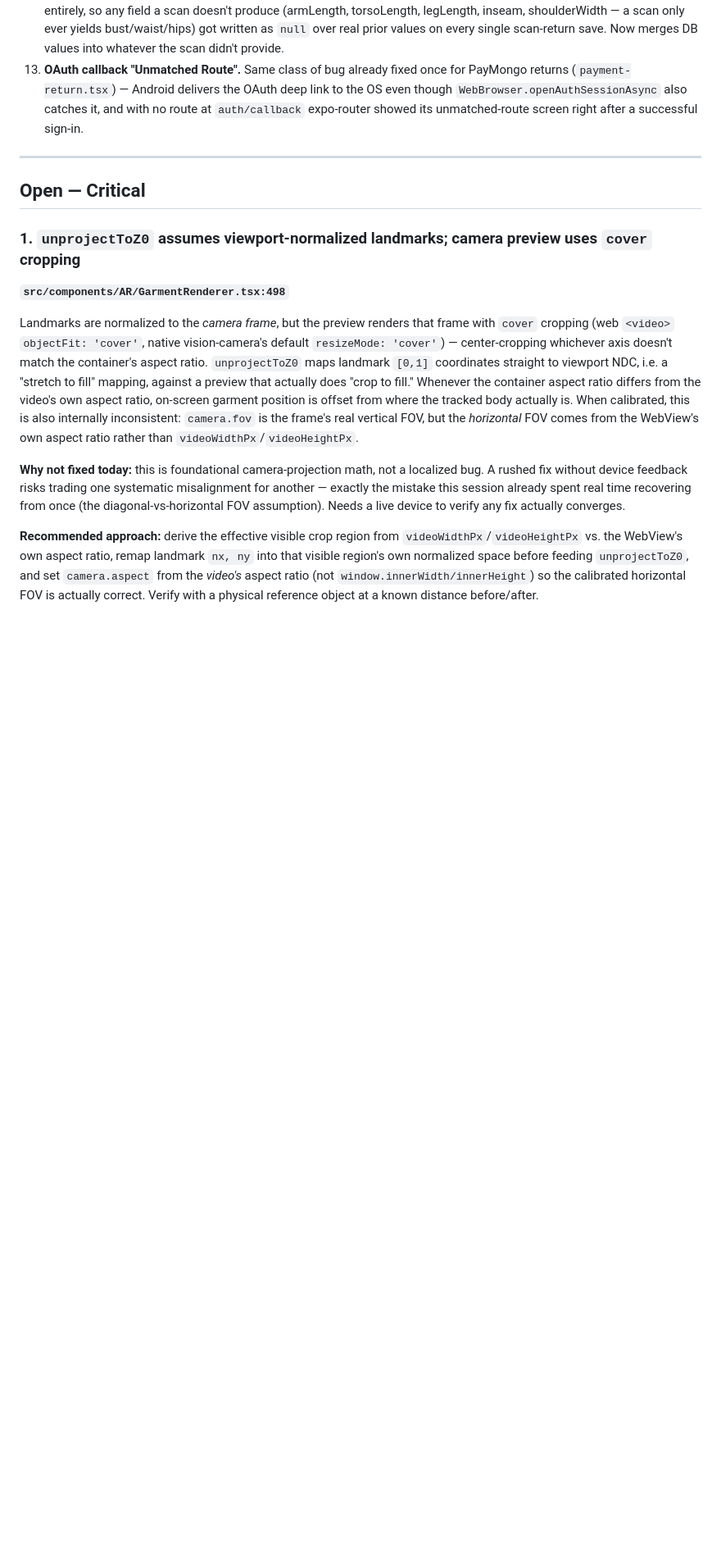
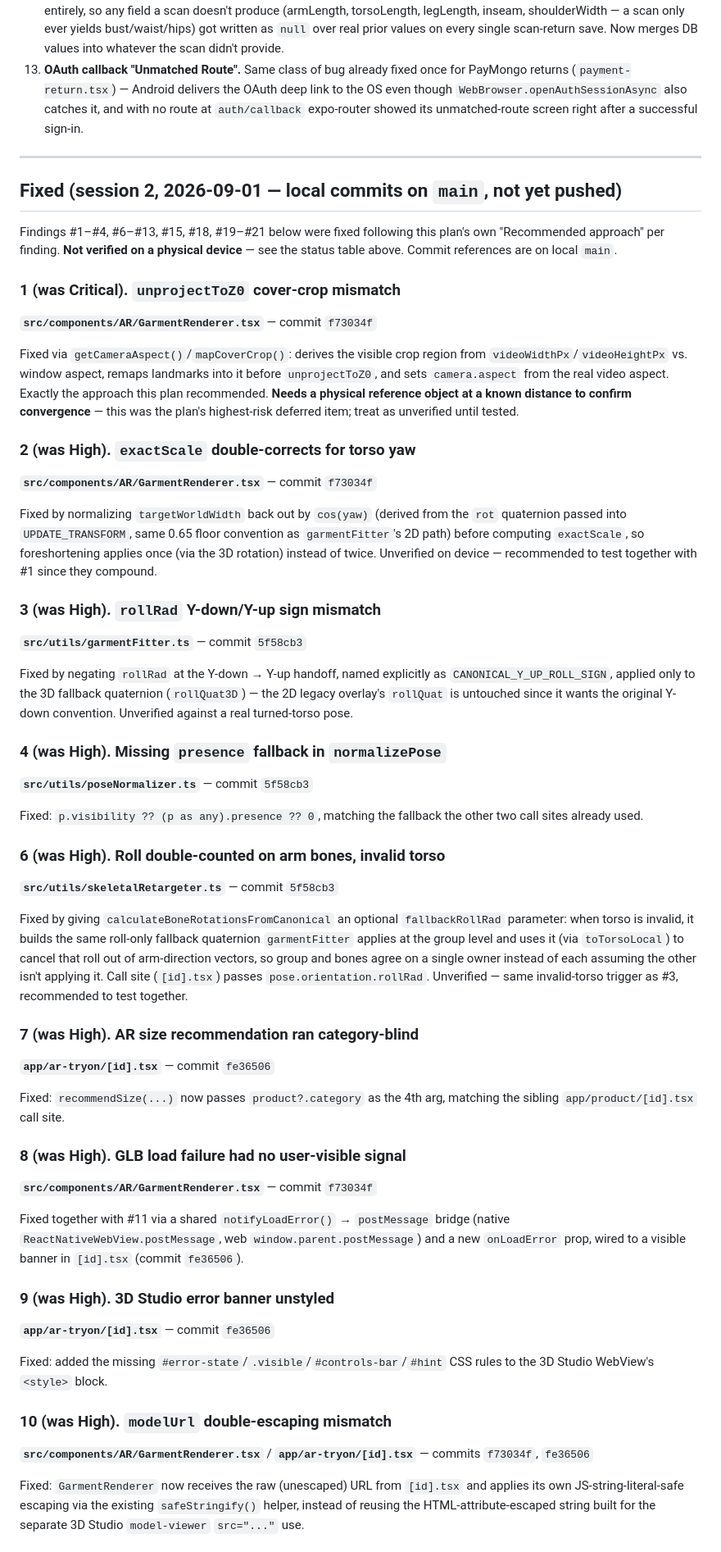
Before and after one commit to carvele/jezsy-mobile-app, a Markdown page: docs/ar-tryon-audit-implementation-plan.md, the part around one of its changes. Shown at 82% size. Rendered like a GitHub page; blank space fills up the shorter version.

```diff
--- a/docs/ar-tryon-audit-implementation-plan.md
+++ b/docs/ar-tryon-audit-implementation-plan.md
@@ -108,31 +110,81 @@ found and fixed the same session).
 
 ---
 
-## Open — Critical
+## Fixed (session 2, 2026-09-01 — local commits on `main`, not yet pushed)
 
-### 1. `unprojectToZ0` assumes viewport-normalized landmarks; camera preview uses `cover` cropping
-**`src/components/AR/GarmentRenderer.tsx:498`**
+Findings #1–#4, #6–#13, #15, #18, #19–#21 below were fixed following this
+plan's own "Recommended approach" per finding. **Not verified on a physical
+device** — see the status table above. Commit references are on local `main`.
 
-Landmarks are normalized to the *camera frame*, but the preview renders that frame
-with `cover` cropping (web `<video>` `objectFit: 'cover'`, native vision-camera's
-default `resizeMode: 'cover'`) — center-cropping whichever axis doesn't match the
-container's aspect ratio. `unprojectToZ0` maps landmark `[0,1]` coordinates
-straight to viewport NDC, i.e. a "stretch to fill" mapping, against a preview that
-actually does "crop to fill." Whenever the container aspect ratio differs from the
-video's own aspect ratio, on-screen garment position is offset from where the
-tracked body actually is. When calibrated, this is also internally inconsistent:
-`camera.fov` is the frame's real vertical FOV, but the *horizontal* FOV comes from
-the WebView's own aspect ratio rather than `videoWidthPx`/`videoHeightPx`.
+### 1 (was Critical). `unprojectToZ0` cover-crop mismatch
+**`src/components/AR/GarmentRenderer.tsx`** — commit `f73034f`
 
-**Why not fixed today:** this is foundational camera-projection math, not a
-localized bug. A rushed fix without device feedback risks trading one systematic
-misalignment for another — exactly the mistake this session already spent real
-time recovering from once (the diagonal-vs-horizontal FOV assumption). Needs a
-live device to verify any fix actually converges.
+Fixed via `getCameraAspect()`/`mapCoverCrop()`: derives the visible crop region
+from `videoWidthPx`/`videoHeightPx` vs. window aspect, remaps landmarks into it
+before `unprojectToZ0`, and sets `camera.aspect` from the real video aspect.
+Exactly the approach this plan recommended. **Needs a physical reference
+object at a known distance to confirm convergence** — this was the plan's
+highest-risk deferred item; treat as unverified until tested.
 
-**Recommended approach:** derive the effective visible crop region from
-`videoWidthPx`/`videoHeightPx` vs. the WebView's own aspect ratio, remap landmark
-`nx, ny` into that visible region's own normalized space before feeding
-`unprojectToZ0`, and set `camera.aspect` from the *video's* aspect ratio (not
-`window.innerWidth/innerHeight`) so the calibrated horizontal FOV is actually
-correct. Verify with a physical reference object at a known distance before/after.
+### 2 (was High). `exactScale` double-corrects for torso yaw
+**`src/components/AR/GarmentRenderer.tsx`** — commit `f73034f`
+
+Fixed by normalizing `targetWorldWidth` back out by `cos(yaw)` (derived from
+the `rot` quaternion passed into `UPDATE_TRANSFORM`, same 0.65 floor
+convention as `garmentFitter`'s 2D path) before computing `exactScale`, so
+foreshortening applies once (via the 3D rotation) instead of twice. Unverified
+on device — recommended to test together with #1 since they compound.
+
+### 3 (was High). `rollRad` Y-down/Y-up sign mismatch
+**`src/utils/garmentFitter.ts`** — commit `5f58cb3`
+
+Fixed by negating `rollRad` at the Y-down → Y-up handoff, named explicitly as
+`CANONICAL_Y_UP_ROLL_SIGN`, applied only to the 3D fallback quaternion
+(`rollQuat3D`) — the 2D legacy overlay's `rollQuat` is untouched since it wants
+the original Y-down convention. Unverified against a real turned-torso pose.
+
+### 4 (was High). Missing `presence` fallback in `normalizePose`
+**`src/utils/poseNormalizer.ts`** — commit `5f58cb3`
+
+Fixed: `p.visibility ?? (p as any).presence ?? 0`, matching the fallback the
+other two call sites already used.
+
+### 6 (was High). Roll double-counted on arm bones, invalid torso
+**`src/utils/skeletalRetargeter.ts`** — commit `5f58cb3`
+
+Fixed by giving `calculateBoneRotationsFromCanonical` an optional
+`fallbackRollRad` parameter: when torso is invalid, it builds the same
+roll-only fallback quaternion `garmentFitter` applies at the group level and
+uses it (via `toTorsoLocal`) to cancel that roll out of arm-direction vectors,
+so group and bones agree on a single owner instead of each assuming the other
+isn't applying it. Call site (`[id].tsx`) passes `pose.orientation.rollRad`.
+Unverified — same invalid-torso trigger as #3, recommended to test together.
+
+### 7 (was High). AR size recommendation ran category-blind
+**`app/ar-tryon/[id].tsx`** — commit `fe36506`
+
+Fixed: `recommendSize(...)` now passes `product?.category` as the 4th arg,
+matching the sibling `app/product/[id].tsx` call site.
+
+### 8 (was High). GLB load failure had no user-visible signal
+**`src/components/AR/GarmentRenderer.tsx`** — commit `f73034f`
+
+Fixed together with #11 via a shared `notifyLoadError()` → `postMessage`
+bridge (native `ReactNativeWebView.postMessage`, web `window.parent.postMessage`)
+and a new `onLoadError` prop, wired to a visible banner in `[id].tsx` (commit
+`fe36506`).
+
+### 9 (was High). 3D Studio error banner unstyled
+**`app/ar-tryon/[id].tsx`** — commit `fe36506`
+
+Fixed: added the missing `#error-state`/`.visible`/`#controls-bar`/`#hint` CSS
+rules to the 3D Studio WebView's `<style>` block.
+
+### 10 (was High). `modelUrl` double-escaping mismatch
+**`src/components/AR/GarmentRenderer.tsx`** / **`app/ar-tryon/[id].tsx`** — commits `f73034f`, `fe36506`
+
+Fixed: `GarmentRenderer` now receives the raw (unescaped) URL from `[id].tsx`
+and applies its own JS-string-literal-safe escaping via the existing
+`safeStringify()` helper, instead of reusing the HTML-attribute-escaped string
+built for the separate 3D Studio `model-viewer` `src="..."` use.
+
```
Also changed, not shown: other parts of docs/ar-tryon-audit-implementation-plan.md (+85 -230 lines).
